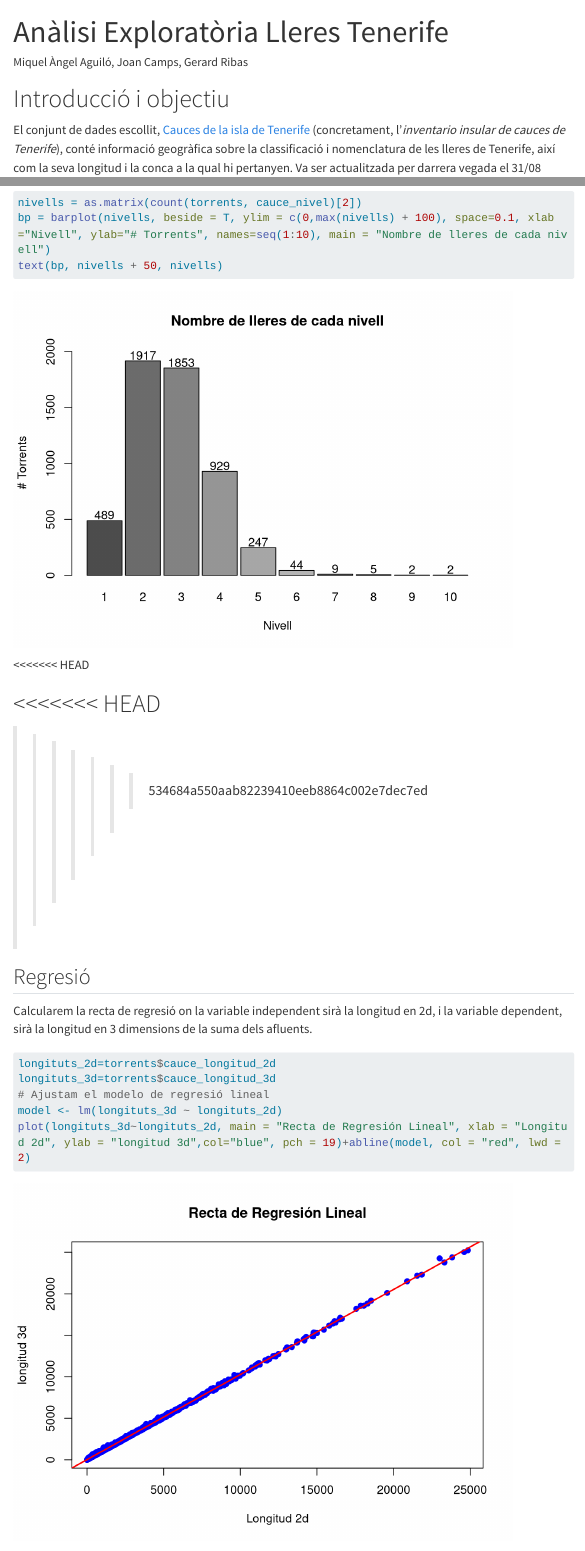
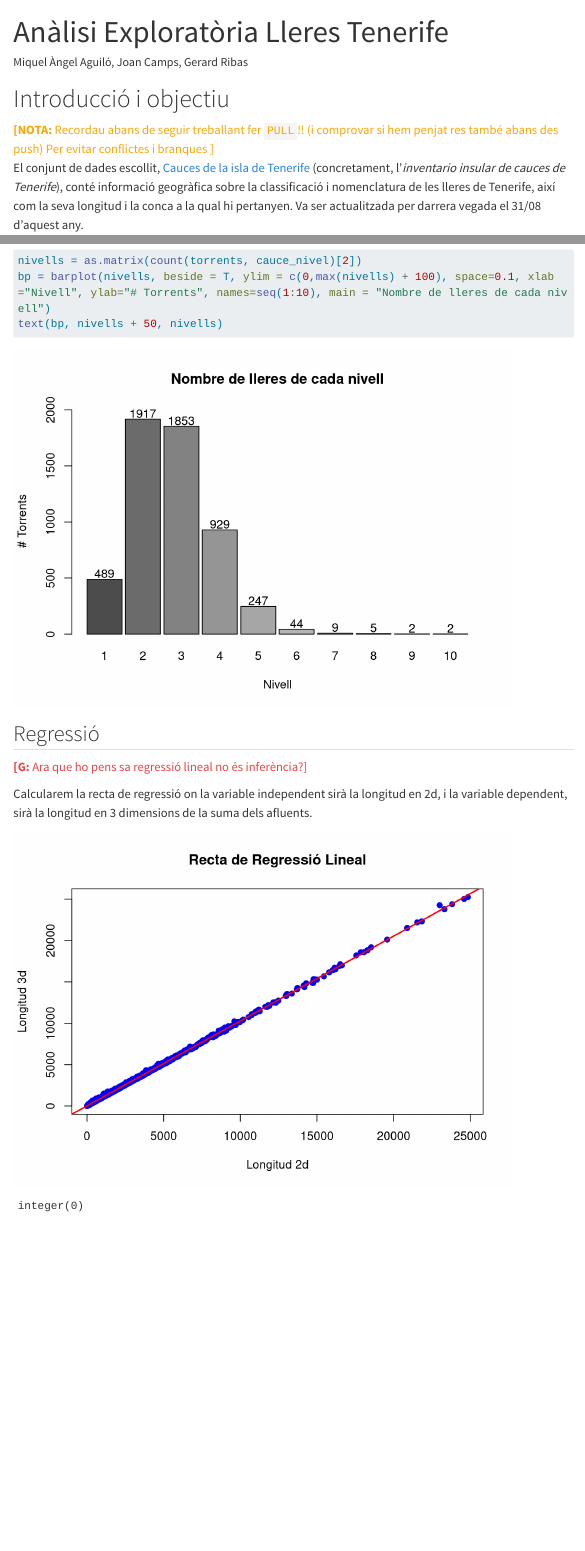
Before and after one commit to gerardet46/Entrega_1_AD, a Quarto document (tenerife.qmd): the page in a window 1100 px wide, from its top, and a second part further down, joined at a grey line. Rendered offline with R 4.5, knitr and Pandoc in place of Quarto, with nearby package versions; menus at the side of the page are left out; long lines of code are wrapped.

Commit message:
correccions, notes i resolucions de conflictes

````diff
--- a/tenerife.qmd
+++ b/tenerife.qmd
@@ -51,6 +51,8 @@ library(ggplot2)
 
 # Introducció i objectiu
 
+<note>Recordau abans de seguir treballant fer `PULL`!! (i comprovar si hem penjat res també abans des push) Per evitar conflictes i branques</note>
+
 El conjunt de dades escollit, [Cauces de la isla de Tenerife](https://datos.gob.es/es/catalogo/a05003638-cauces-de-la-isla-de-tenerife) (concretament, l'*inventario insular de cauces de Tenerife*), conté informació geogràfica sobre la classificació i nomenclatura de les lleres de Tenerife, així com la seva longitud i la conca a la qual hi pertanyen. Va ser actualitzada per darrera vegada el 31/08 d'aquest any.
 
 Les dades referents a la longitud de les dades apareix calculada sobre mapes 2d i sobre models 3d de l'illa. Així, posterior a l'anàlisi exploratòria de les dades podríem plantejar la pregunta de si els dos tipus de longituds registrats segueixen la mateixa distribució, en el sentit de si la raó entre la longitud 3d i la 2d és la mateixa.
@@ -254,23 +248,17 @@ nivells = as.matrix(count(torrents, cauce_nivel)[2])
 bp = barplot(nivells, beside = T, ylim = c(0,max(nivells) + 100), space=0.1, xlab="Nivell", ylab="# Torrents", names=seq(1:10), main = "Nombre de lleres de cada nivell")
 text(bp, nivells + 50, nivells)
 ```
-<<<<<<< HEAD
 
+## Regressió
 
-<<<<<<< HEAD
-=======
+<gra>Ara que ho pens sa regressió lineal no és inferència?</gra>
 
->>>>>>> 534684a550aab82239410eeb8864c002e7dec7ed
+Calcularem la recta de regressió on la variable independent sirà la longitud en 2d, i la variable dependent, sirà la longitud en 3 dimensions de la suma dels afluents.
 
-## Regresió
-
-Calcularem la recta de regresió on la variable independent sirà la longitud en 2d, i la variable dependent, sirà la longitud en 3 dimensions de la suma dels afluents.
-
-```{r}
+```{r echo=F}
 longituts_2d=torrents$cauce_longitud_2d
 longituts_3d=torrents$cauce_longitud_3d
-# Ajustam el modelo de regresió lineal
+# Ajustam el model de regressió lineal
 model <- lm(longituts_3d ~ longituts_2d)
-plot(longituts_3d~longituts_2d, main = "Recta de Regresión Lineal", xlab = "Longitud 2d", ylab = "longitud 3d",col="blue", pch = 19)+abline(model, col = "red", lwd = 2)
+plot(longituts_3d~longituts_2d, main = "Recta de Regressió Lineal", xlab = "Longitud 2d", ylab = "Longitud 3d",col="blue", pch = 19)+abline(model, col = "red", lwd = 2)
 ```
-Podem observar que les variables cauce_longitud_2d i cauce_longitud_3d estan molt ben ajustades per aquest model de regressió lineal.
````
Also changed, not shown: tenerife.html, tenerife_files/figure-html/unnamed-chunk-10-1.png, tenerife_files/figure-html/unnamed-chunk-10-2.png, tenerife_files/figure-html/unnamed-chunk-10-3.png, tenerife_files/figure-html/unnamed-chunk-10-4.png, tenerife_files/figure-html/unnamed-chunk-10-5.png, tenerife_files/figure-html/unnamed-chunk-11-1.png, tenerife_files/figure-html/unnamed-chunk-12-1.png, tenerife_files/figure-html/unnamed-chunk-13-1.png, tenerife_files/figure-html/unnamed-chunk-14-1.png, tenerife_files/figure-html/unnamed-chunk-5-1.png, tenerife_files/figure-html/unnamed-chunk-6-1.png, tenerife_files/figure-html/unnamed-chunk-7-1.png, tenerife_files/figure-html/unnamed-chunk-7-2.png, 10 more files, 1 other file.
